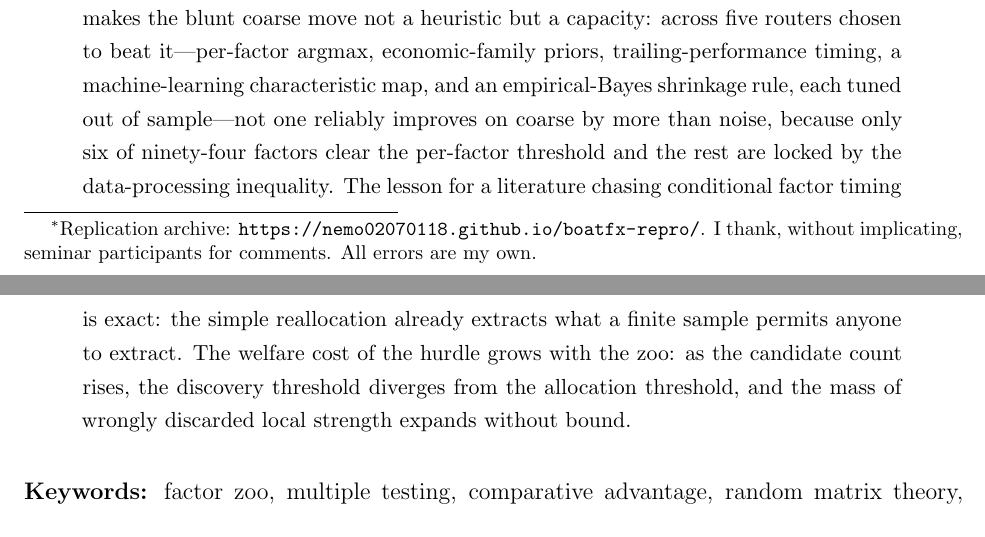
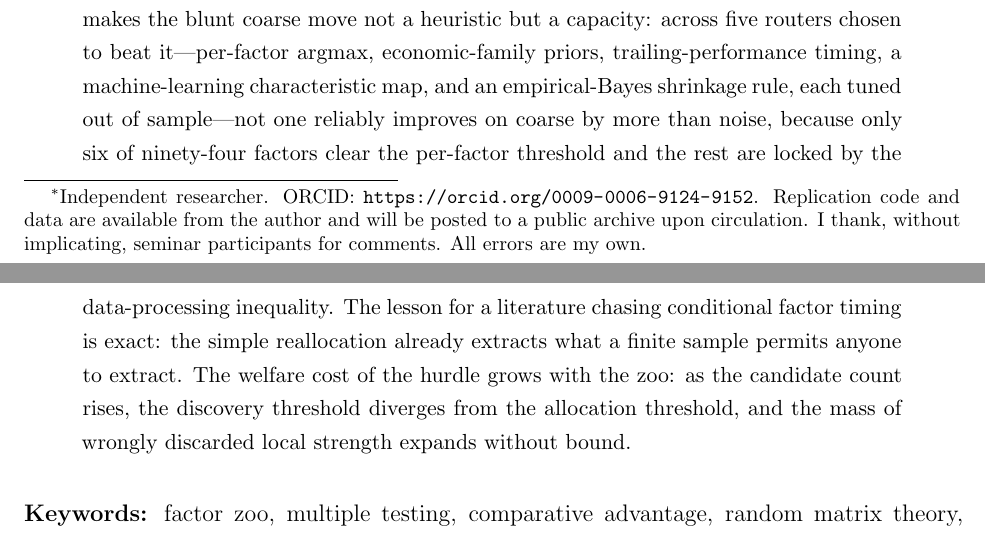
Before and after one commit to nemo02070118/localstrength-repro, a LaTeX paper (paper/LocalStrength.tex): two parts of pages 1 and 2 of 30, joined at a grey line, cut so that both start at the same text. Compiled offline with pdfLaTeX.

Commit message:
Add ORCID, update replication-archive footnote

```diff
--- a/paper/LocalStrength.tex
+++ b/paper/LocalStrength.tex
@@ -28,9 +28,11 @@
 
 \title{\textbf{Misallocated, Not Mispriced:\\[2pt]
 The Resolution Limit of Local Strength in the Factor Zoo}}
-\author{Huannian Jin\thanks{Replication archive:
-\url{https://nemo02070118.github.io/boatfx-repro/}. I thank, without
-implicating, seminar participants for comments. All errors are my own.}}
+\author{Huannian Jin\thanks{Independent researcher. ORCID:
+\url{https://orcid.org/0009-0006-9124-9152}. Replication code and data are
+available from the author and will be posted to a public archive upon
+circulation. I thank, without implicating, seminar participants for comments.
+All errors are my own.}}
 \date{This draft: October 2026}
 
 \begin{document}
```
Also changed, not shown: paper/LocalStrength_IA.tex (+2 -1 lines), paper/LocalStrength.pdf, paper/LocalStrength_IA.pdf.
